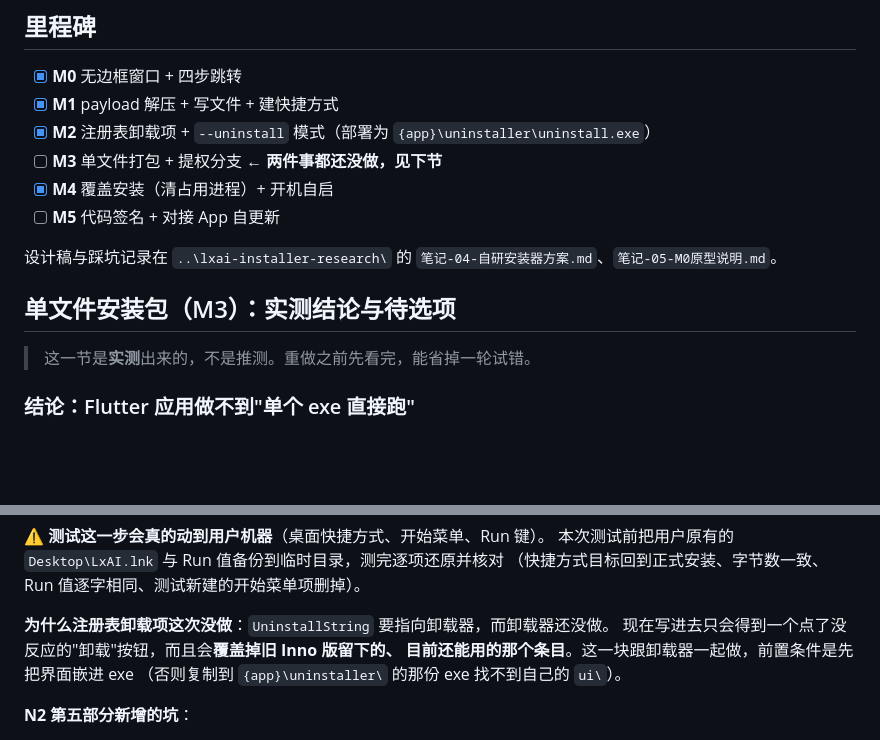
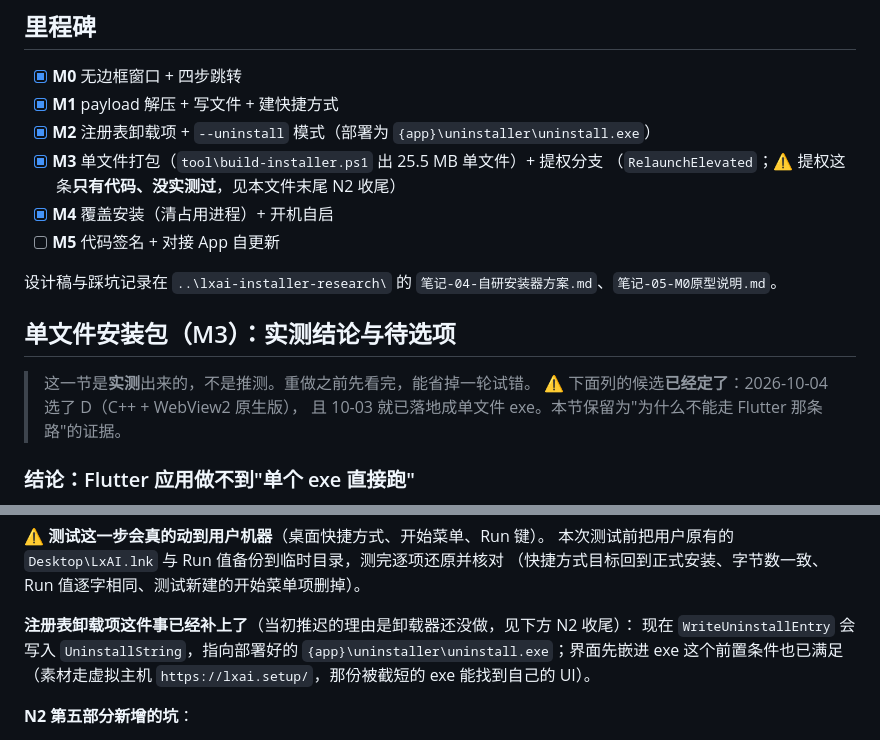
Before and after one commit to lx00924-lx/lxai-setup-flutter, a Markdown page: README.md, 2 parts joined by grey strips. Rendered like a GitHub page; blank space fills up the shorter version.

```diff
--- a/README.md
+++ b/README.md
@@ -53,7 +54,8 @@ powershell -File tool\build-payload.ps1   # 把 App 产物 + 私有 Python 铺
 - [x] **M0** 无边框窗口 + 四步跳转
 - [x] **M1** payload 解压 + 写文件 + 建快捷方式
 - [x] **M2** 注册表卸载项 + `--uninstall` 模式（部署为 `{app}\uninstaller\uninstall.exe`）
-- [ ] **M3** 单文件打包 + 提权分支 ← **两件事都还没做，见下节**
+- [x] **M3** 单文件打包（`tool\build-installer.ps1` 出 25.5 MB 单文件）+ 提权分支
+      （`RelaunchElevated`；⚠️ 提权这条**只有代码、没实测过**，见本文件末尾 N2 收尾）
 - [x] **M4** 覆盖安装（清占用进程）+ 开机自启
 - [ ] **M5** 代码签名 + 对接 App 自更新
 
@@ -62,6 +64,8 @@ powershell -File tool\build-payload.ps1   # 把 App 产物 + 私有 Python 铺
 ## 单文件安装包（M3）：实测结论与待选项
 
 > 这一节是**实测**出来的，不是推测。重做之前先看完，能省掉一轮试错。
+> ⚠️ 下面列的候选**已经定了**：2026-10-04 选了 D（C++ + WebView2 原生版），
+> 且 10-03 就已落地成单文件 exe。本节保留为"为什么不能走 Flutter 那条路"的证据。
 
 ### 结论：Flutter 应用做不到"单个 exe 直接跑"
 
@@ -344,10 +351,10 @@ powershell -ExecutionPolicy Bypass -File native\build.ps1   # 拉 SDK → CMake
 本次测试前把用户原有的 `Desktop\LxAI.lnk` 与 Run 值备份到临时目录，测完逐项还原并核对
 （快捷方式目标回到正式安装、字节数一致、Run 值逐字相同、测试新建的开始菜单项删掉）。
 
-**为什么注册表卸载项这次没做**：`UninstallString` 要指向卸载器，而卸载器还没做。
-现在写进去只会得到一个点了没反应的"卸载"按钮，而且会**覆盖掉旧 Inno 版留下的、
-目前还能用的那个条目**。这一块跟卸载器一起做，前置条件是先把界面嵌进 exe
-（否则复制到 `{app}\uninstaller\` 的那份 exe 找不到自己的 `ui\`）。
+**注册表卸载项这件事已经补上了**（当初推迟的理由是卸载器还没做，见下方 N2 收尾）：
+现在 `WriteUninstallEntry` 会写入 `UninstallString`，指向部署好的
+`{app}\uninstaller\uninstall.exe`；界面先嵌进 exe 这个前置条件也已满足
+（素材走虚拟主机 `https://lxai.setup/`，那份被截短的 exe 能找到自己的 UI）。
 
 **N2 第五部分新增的坑**：
 
```
Also changed, not shown: other parts of README.md (+23 -14 lines).
